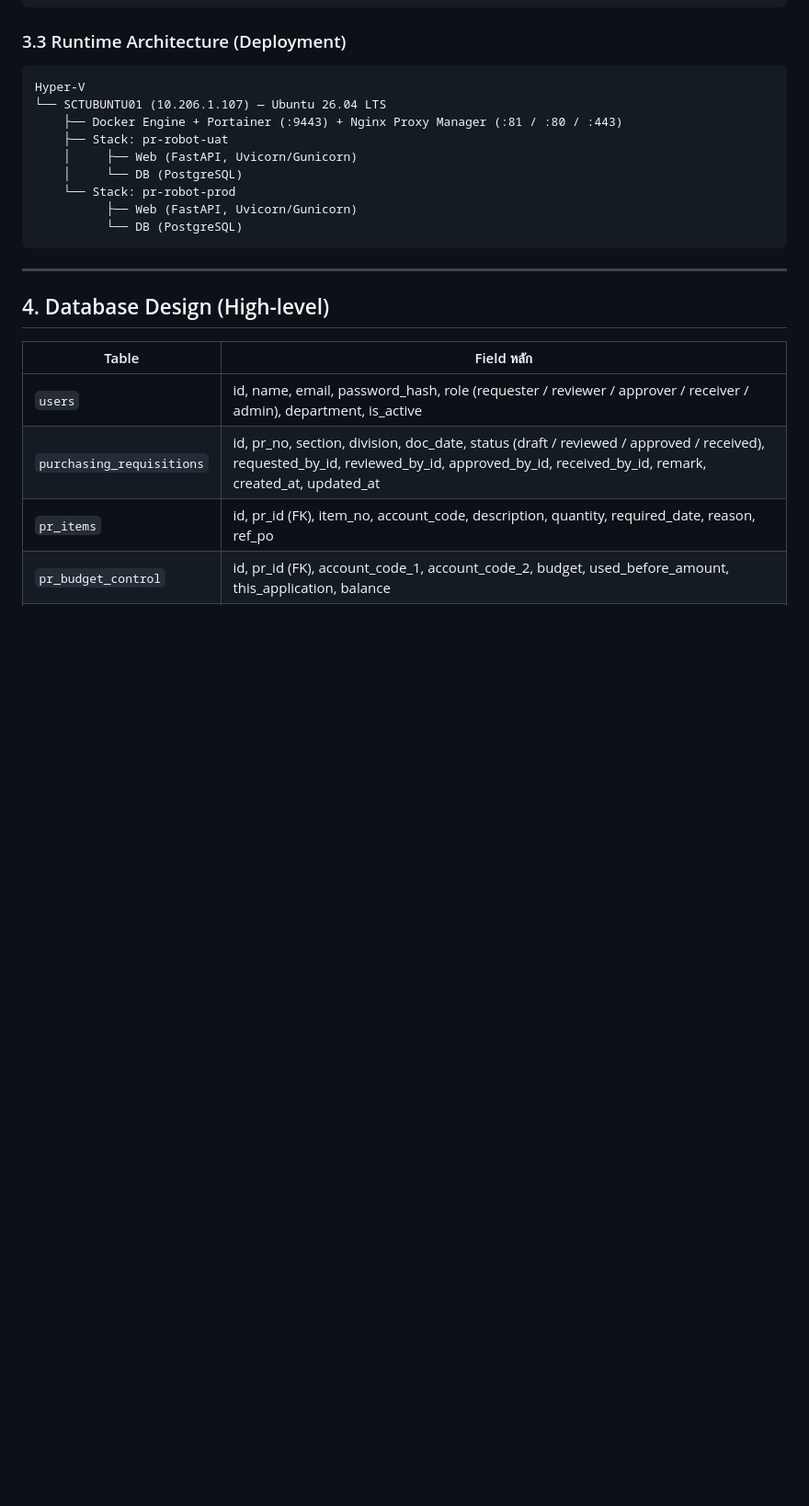
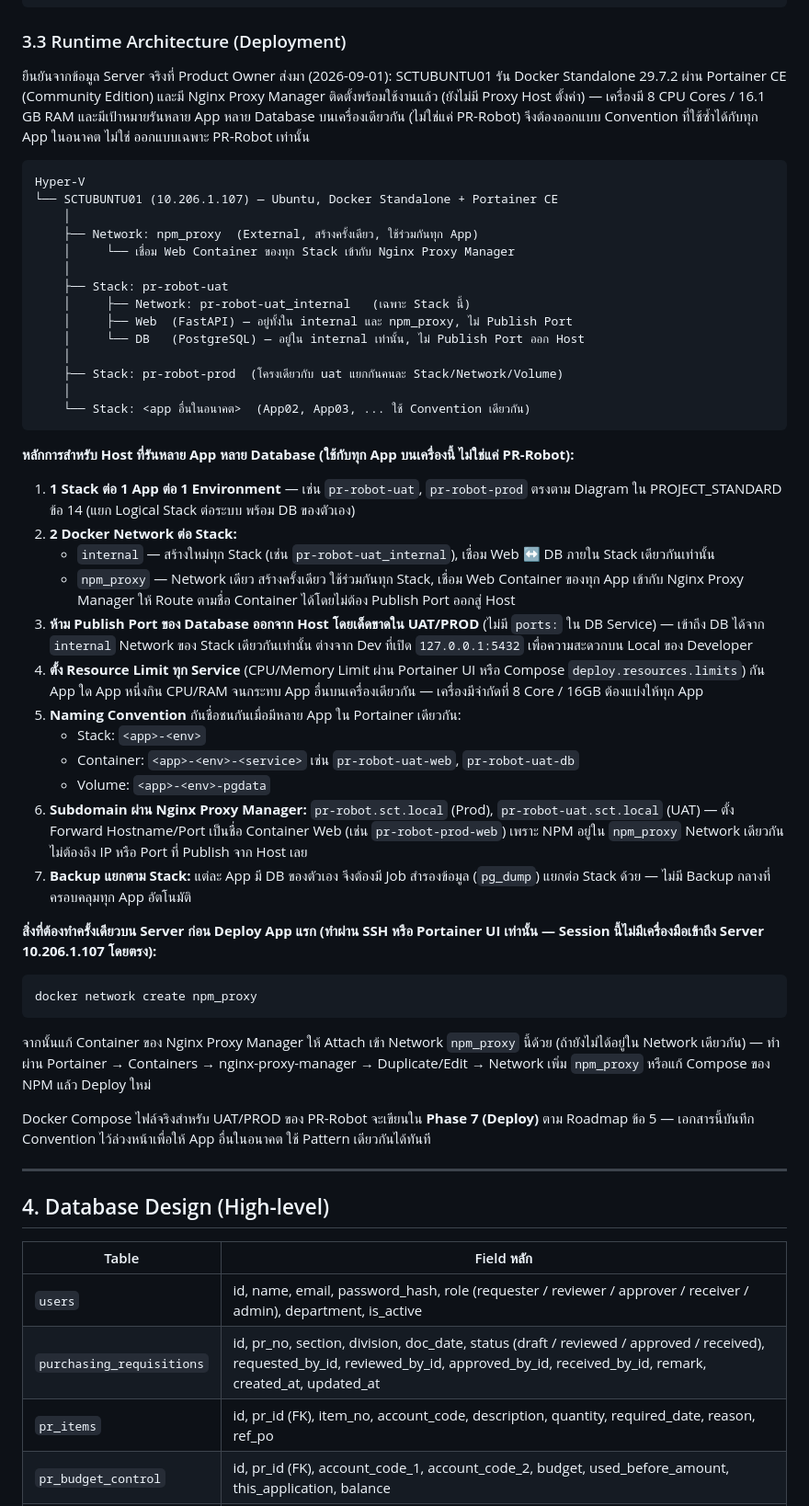
Before and after one commit to Babygman/PR-Robot, a Markdown page: docs/00_KICKOFF_AND_DESIGN.md, the part around the change. Shown at 92% size. GitHub-like rendering; blank space fills up the shorter version.

Commit message:
docs: refine multi-app deployment architecture (shared npm_proxy network)
Product Owner confirmed real server state (Portainer CE, Nginx Proxy
Manager, Docker Standalone 29.7.2, 8 core / 16GB) with the explicit
goal of hosting many apps and many databases on one host. Updated
section 3.3 with a reusable convention: one stack per app/env, a
shared external "npm_proxy" network for reverse-proxy routing by
container name (no host port publishing), a private per-stack
"internal" network for DB access only, per-service resource limits,
and a naming convention. Applies to PR-Robot and future apps alike.
Actual UAT/PROD compose files remain Phase 7 per the roadmap.

````diff
--- a/docs/00_KICKOFF_AND_DESIGN.md
+++ b/docs/00_KICKOFF_AND_DESIGN.md
@@ -78,17 +78,58 @@ Requirement Analysis → Architecture → Database → Workflow → Roadmap
 
 ### 3.3 Runtime Architecture (Deployment)
 
+ยืนยันจากข้อมูล Server จริงที่ Product Owner ส่งมา (2026-09-01): SCTUBUNTU01 รัน
+Docker Standalone 29.7.2 ผ่าน Portainer CE (Community Edition) และมี Nginx Proxy
+Manager ติดตั้งพร้อมใช้งานแล้ว (ยังไม่มี Proxy Host ตั้งค่า) — เครื่องมี 8 CPU
+Cores / 16.1 GB RAM และมีเป้าหมายรันหลาย App หลาย Database บนเครื่องเดียวกัน
+(ไม่ใช่แค่ PR-Robot) จึงต้องออกแบบ Convention ที่ใช้ซ้ำได้กับทุก App ในอนาคต ไม่ใช่
+ออกแบบเฉพาะ PR-Robot เท่านั้น
+
 ```
 Hyper-V
-└── SCTUBUNTU01 (10.206.1.107) — Ubuntu 26.04 LTS
-    ├── Docker Engine + Portainer (:9443) + Nginx Proxy Manager (:81 / :80 / :443)
+└── SCTUBUNTU01 (10.206.1.107) — Ubuntu, Docker Standalone + Portainer CE
+    │
+    ├── Network: npm_proxy  (External, สร้างครั้งเดียว, ใช้ร่วมกันทุก App)
+    │     └── เชื่อม Web Container ของทุก Stack เข้ากับ Nginx Proxy Manager
+    │
     ├── Stack: pr-robot-uat
-    │     ├── Web (FastAPI, Uvicorn/Gunicorn)
-    │     └── DB (PostgreSQL)
-    └── Stack: pr-robot-prod
-          ├── Web (FastAPI, Uvicorn/Gunicorn)
-          └── DB (PostgreSQL)
+    │     ├── Network: pr-robot-uat_internal   (เฉพาะ Stack นี้)
+    │     ├── Web  (FastAPI) — อยู่ทั้งใน internal และ npm_proxy, ไม่ Publish Port
+    │     └── DB   (PostgreSQL) — อยู่ใน internal เท่านั้น, ไม่ Publish Port ออก Host
+    │
+    ├── Stack: pr-robot-prod  (โครงเดียวกับ uat แยกกันคนละ Stack/Network/Volume)
+    │
+    └── Stack: <app อื่นในอนาคต>  (App02, App03, ... ใช้ Convention เดียวกัน)
 ```
+
+**หลักการสำหรับ Host ที่รันหลาย App หลาย Database (ใช้กับทุก App บนเครื่องนี้ ไม่ใช่แค่ PR-Robot):**
+
+1. **1 Stack ต่อ 1 App ต่อ 1 Environment** — เช่น `pr-robot-uat`, `pr-robot-prod` ตรงตาม Diagram ใน PROJECT_STANDARD ข้อ 14 (แยก Logical Stack ต่อระบบ พร้อม DB ของตัวเอง)
+2. **2 Docker Network ต่อ Stack:**
+   - `internal` — สร้างใหม่ทุก Stack (เช่น `pr-robot-uat_internal`), เชื่อม Web ↔ DB ภายใน Stack เดียวกันเท่านั้น
+   - `npm_proxy` — Network เดียว สร้างครั้งเดียว ใช้ร่วมกันทุก Stack, เชื่อม Web Container ของทุก App เข้ากับ Nginx Proxy Manager ให้ Route ตามชื่อ Container ได้โดยไม่ต้อง Publish Port ออกสู่ Host
+3. **ห้าม Publish Port ของ Database ออกจาก Host โดยเด็ดขาดใน UAT/PROD** (ไม่มี `ports:` ใน DB Service) — เข้าถึง DB ได้จาก `internal` Network ของ Stack เดียวกันเท่านั้น ต่างจาก Dev ที่เปิด `127.0.0.1:5432` เพื่อความสะดวกบน Local ของ Developer
+4. **ตั้ง Resource Limit ทุก Service** (CPU/Memory Limit ผ่าน Portainer UI หรือ Compose `deploy.resources.limits`) กัน App ใด App หนึ่งกิน CPU/RAM จนกระทบ App อื่นบนเครื่องเดียวกัน — เครื่องมีจำกัดที่ 8 Core / 16GB ต้องแบ่งให้ทุก App
+5. **Naming Convention** กันชื่อชนกันเมื่อมีหลาย App ใน Portainer เดียวกัน:
+   - Stack: `<app>-<env>`
+   - Container: `<app>-<env>-<service>` เช่น `pr-robot-uat-web`, `pr-robot-uat-db`
+   - Volume: `<app>-<env>-pgdata`
+6. **Subdomain ผ่าน Nginx Proxy Manager:** `pr-robot.sct.local` (Prod), `pr-robot-uat.sct.local` (UAT) — ตั้ง Forward Hostname/Port เป็นชื่อ Container Web (เช่น `pr-robot-prod-web`) เพราะ NPM อยู่ใน `npm_proxy` Network เดียวกัน ไม่ต้องอิง IP หรือ Port ที่ Publish จาก Host เลย
+7. **Backup แยกตาม Stack:** แต่ละ App มี DB ของตัวเอง จึงต้องมี Job สำรองข้อมูล (`pg_dump`) แยกต่อ Stack ด้วย — ไม่มี Backup กลางที่ครอบคลุมทุก App อัตโนมัติ
+
+**สิ่งที่ต้องทำครั้งเดียวบน Server ก่อน Deploy App แรก (ทำผ่าน SSH หรือ Portainer UI เท่านั้น — Session นี้ไม่มีเครื่องมือเข้าถึง Server 10.206.1.107 โดยตรง):**
+
+```bash
+docker network create npm_proxy
+```
+
+จากนั้นแก้ Container ของ Nginx Proxy Manager ให้ Attach เข้า Network `npm_proxy` นี้ด้วย
+(ถ้ายังไม่ได้อยู่ใน Network เดียวกัน) — ทำผ่าน Portainer → Containers → nginx-proxy-manager
+→ Duplicate/Edit → Network เพิ่ม `npm_proxy` หรือแก้ Compose ของ NPM แล้ว Deploy ใหม่
+
+Docker Compose ไฟล์จริงสำหรับ UAT/PROD ของ PR-Robot จะเขียนใน **Phase 7 (Deploy)**
+ตาม Roadmap ข้อ 5 — เอกสารนี้บันทึก Convention ไว้ล่วงหน้าเพื่อให้ App อื่นในอนาคต
+ใช้ Pattern เดียวกันได้ทันที
 
 ---
 
````
